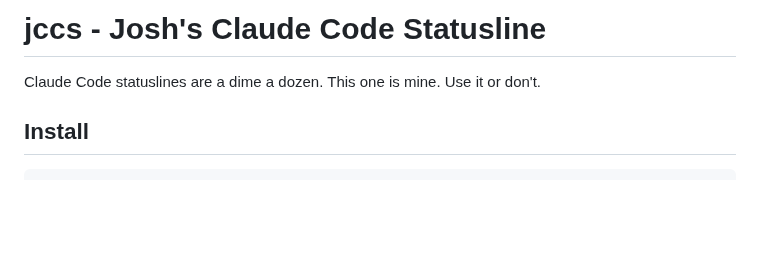
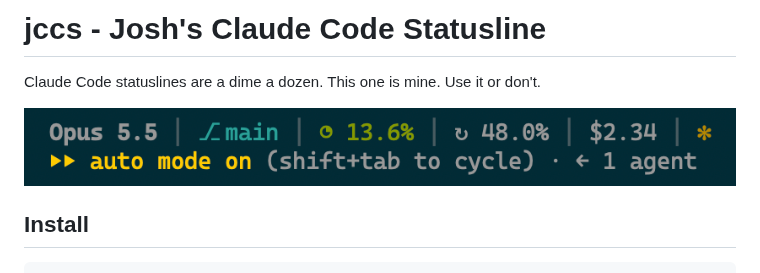
Before and after one commit to itspriddle/jccs, a Markdown page: README.md, the part around the change. Drawn GitHub-style; pictures changed too: docs/assets/screenshot-v0.1.0.png (added); blank space fills up the shorter version.

Commit message:
docs: add README screenshot [ci skip]

```diff
--- a/README.md
+++ b/README.md
@@ -1,6 +1,8 @@
 # jccs - Josh's Claude Code Statusline
 
 Claude Code statuslines are a dime a dozen. This one is mine. Use it or don't.
+
+![](docs/assets/screenshot-v0.1.0.png)
 
 ## Install
 
```
